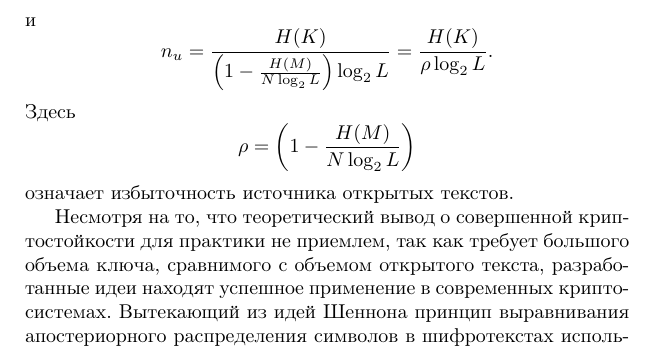
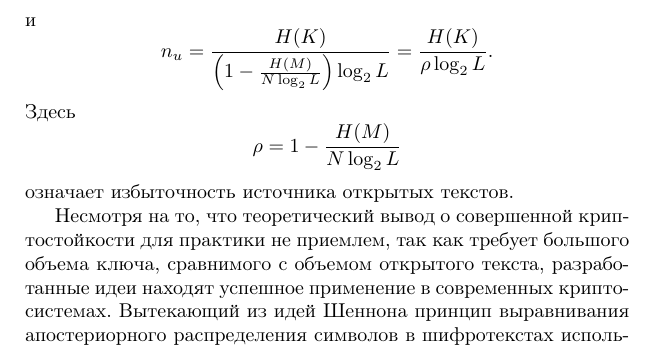
Before and after one commit to vlsergey/infosec, a LaTeX book (Information Security.tex, which reads perfect_secure_systems.tex): part of page 45 of 264, cut so that both start at the same text. Compiled offline with pdfLaTeX; a missing bibliography style is replaced by a similar one.

Commit message:
расстояние единственности: лишние скобки

```diff
--- a/perfect_secure_systems.tex
+++ b/perfect_secure_systems.tex
@@ -159,7 +159,7 @@
 и
     \[ n_u = \frac{H(K)}{ \left( 1 - \frac{H(M)}{N \log_2 L} \right) \log_2 L} = \frac{H(K)}{\rho \log_2 L}. \]
 Здесь
-    \[ \rho = \left( 1 - \frac{H(M)}{N \log_2 L} \right) \]
+    \[ \rho = 1 - \frac{H(M)}{N \log_2 L} \]
 означает избыточность источника открытых текстов.
 
 %Минимальное $n$, при котором накопленная избыточность текста превысит энтропию ключа
```
